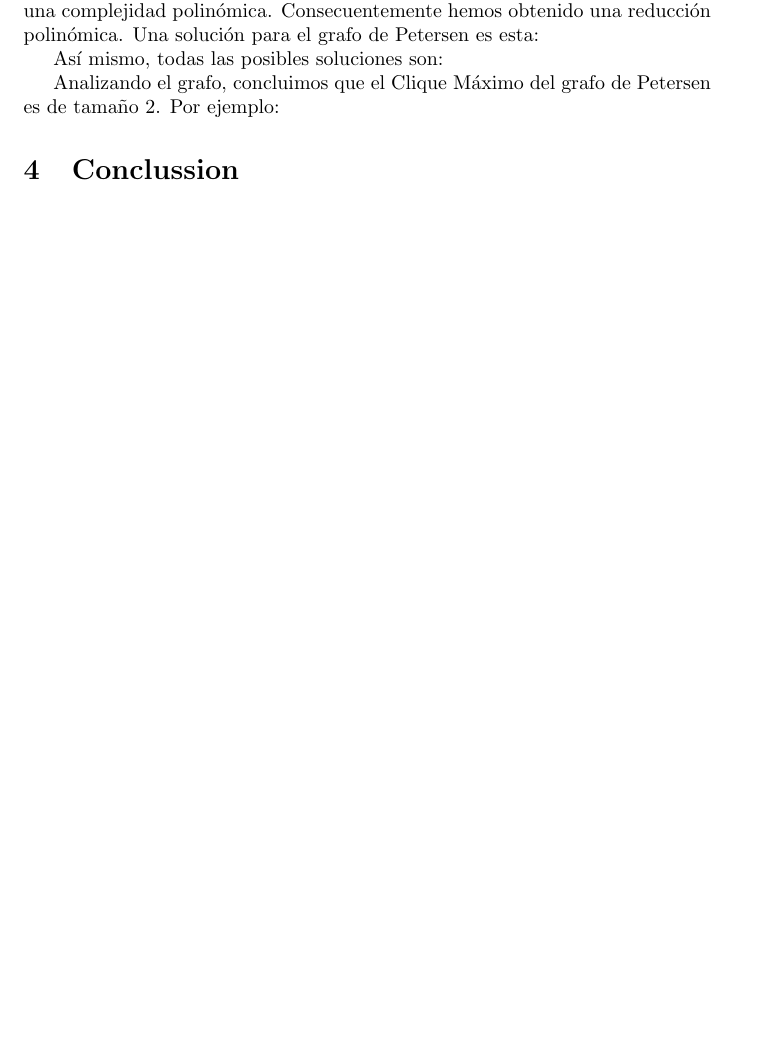
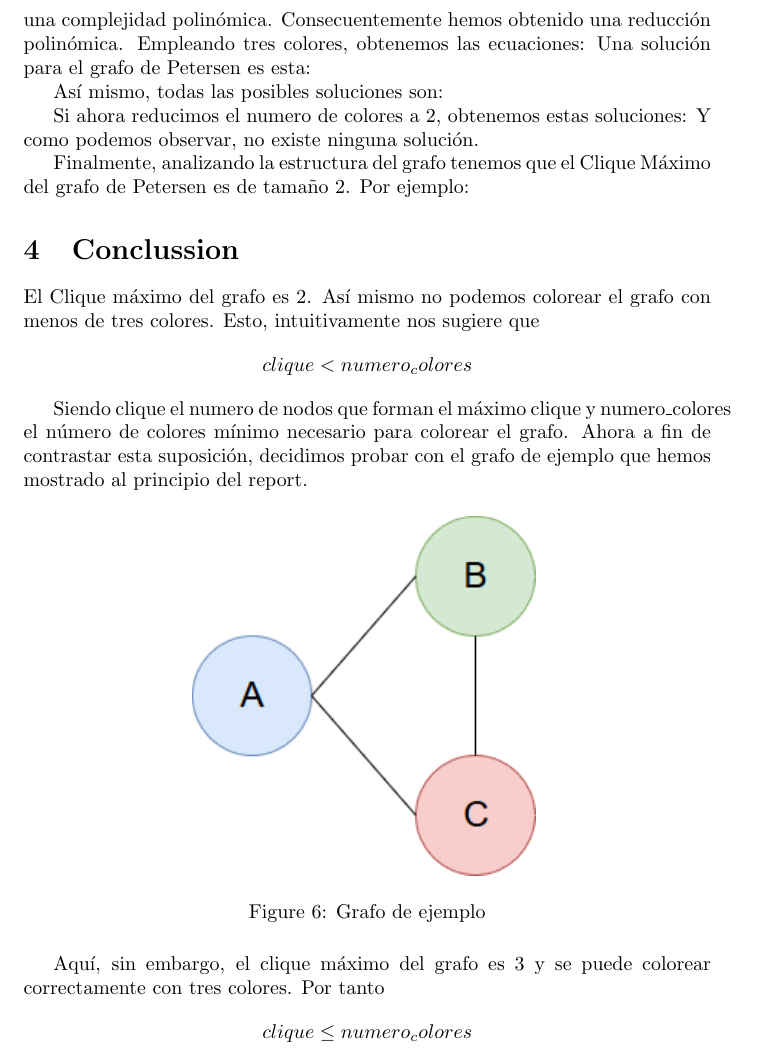
Before and after one commit to IvanPinna/ComputationalComplexity, a LaTeX paper (Practice 3/report/report.tex): part of page 4 of 4 before the commit and part of page 7 of 7 after it, cut so that both start at the same text, the shorter picture padded with empty space. The pictures show the PDF file Practice 3/report/report.pdf that the author committed with the source.

Commit message:
Falta añadir análisis y testear relación clique

```diff
--- a/Practice 3/report/report.tex
+++ b/Practice 3/report/report.tex
@@ -75,3 +76,11 @@
         De esta manera realizamos la lectura del grafo, representado mediante listas de adyacencia.
         A continuación podemos ver el fichero con el grafo de ejemplo de la sección anterior.
         %Insertar fichero con el grafo de ejemplo.
+        \begin{figure}[H]
+            \centering
+            \includegraphics[width=0.5\textwidth]{pictures/patito.png}
+            \caption{Fichero de entrada para el grafo de ejemplo}
+        \end{figure}
+
+        De igual manera, el grafo de Petersen representado mediante listas de adyacencia.
+        \begin{figure}[H]
@@ -109,18 +130,36 @@
     Para averiguar el tipo de reducción obtenida hemos realizado un estudio de la complejidad temporal del programa:
         %Estudio teorico.
     Por lo tanto, nuestro programa posee una complejidad polinómica. Consecuentemente hemos obtenido una reducción polinómica.
+    Empleando tres colores, obtenemos las ecuaciones:
+    %Insertar fichero de ecuaciones.
     Una solución para el grafo de Petersen es esta:
 
     Así mismo, todas las posibles soluciones son:
         %Insertar la solución de las ecuaciones booleanas, no te compliques coloreando el grafo.
 
-    Analizando el grafo, concluimos que el Clique Máximo del grafo de Petersen es de tamaño 2. Por ejemplo:
-        %Mostrar un clique de tamaño 2 en el grafo de Petersen.
+    Si ahora reducimos el numero de colores a 2, obtenemos estas soluciones:
+    %Insertar fichero ecuaciones
+    Y como podemos observar, no existe ninguna solución.
 
-
-
+    Finalmente, analizando la estructura del grafo tenemos que el Clique Máximo del grafo de Petersen es de tamaño 2. Por ejemplo:
+    %Mostrar un clique de tamaño 2 en el grafo de Petersen.
 
 \section{Conclussion}
+El Clique máximo del grafo es 2. Así mismo no podemos colorear el grafo con menos de tres colores. Esto, intuitivamente nos sugiere que
+    \[clique < numero_colores\]
+
+Siendo clique el numero de nodos que forman el máximo clique y numero\_colores el número
+de colores mínimo necesario para colorear el grafo. Ahora a
+fin de contrastar esta suposición, decidimos probar con el grafo de ejemplo que hemos mostrado al principio del report.
+%Insertar imagen
+\begin{figure}[H]
+    \centering
+    \includegraphics[width=0.5\textwidth]{pictures/ejemplo.png}
+    \caption{Grafo de ejemplo}
+\end{figure}
+Aquí, sin embargo, el clique máximo del grafo es 3 y se puede colorear correctamente con tres colores. Por tanto
+    \[clique \leq numero_colores\]
+
 \bibliography{bibliografia}
 \bibliographystyle{unsrt}
 
```
Also changed, not shown: Practice 3/report/report.pdf, Practice 3/report/report.tex (23 more changed lines).
